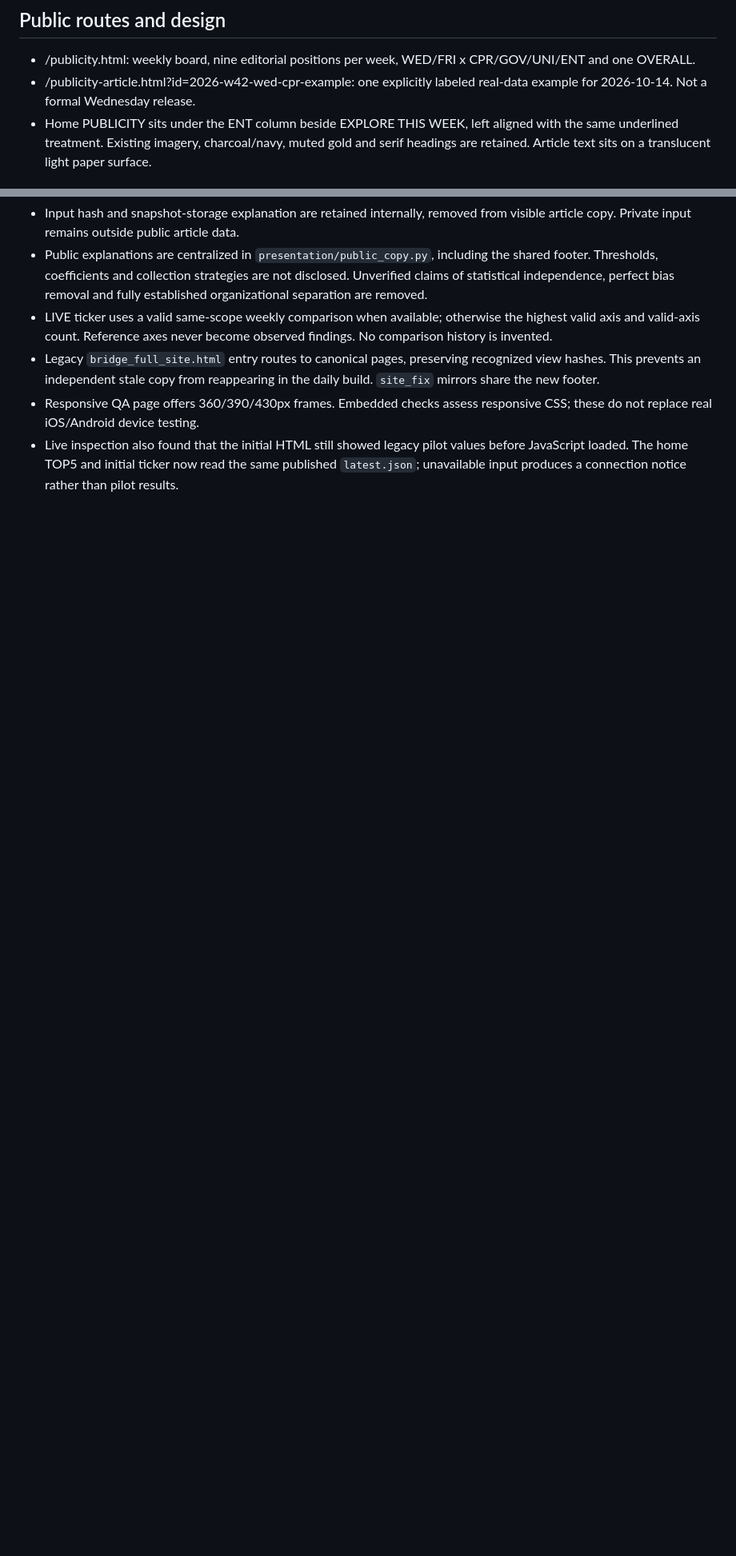
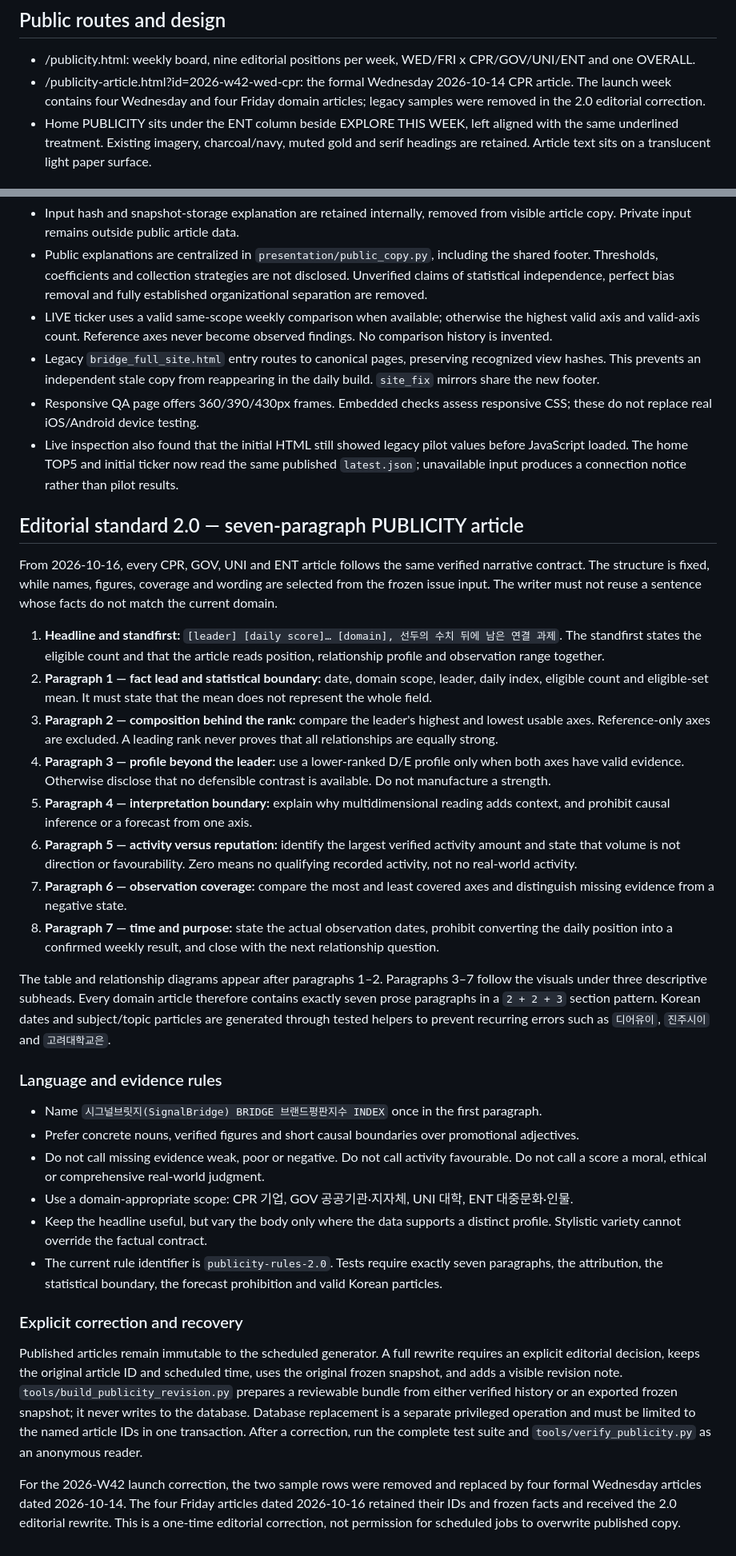
Before and after one commit to thefruitgrove/bridgebrand, a Markdown page: docs/PUBLICITY_OPERATIONS.md, 2 parts joined by grey strips. Shown at 80% size. Drawn GitHub-style; blank space fills up the shorter version.

Commit message:
fix: apply PUBLICITY editorial standard 2.0 to docs/PUBLICITY_OPERATIONS.md

```diff
--- a/docs/PUBLICITY_OPERATIONS.md
+++ b/docs/PUBLICITY_OPERATIONS.md
@@ -5,7 +5,7 @@ Launch: Friday 2026-10-16, 12:00 Asia/Seoul. First overall: Monday 2026-10-19, 1
 ## Public routes and design
 
 - /publicity.html: weekly board, nine editorial positions per week, WED/FRI x CPR/GOV/UNI/ENT and one OVERALL.
-- /publicity-article.html?id=2026-w42-wed-cpr-example: one explicitly labeled real-data example for 2026-10-14. Not a formal Wednesday release.
+- /publicity-article.html?id=2026-w42-wed-cpr: the formal Wednesday 2026-10-14 CPR article. The launch week contains four Wednesday and four Friday domain articles; legacy samples were removed in the 2.0 editorial correction.
 - Home PUBLICITY sits under the ENT column beside EXPLORE THIS WEEK, left aligned with the same underlined treatment. Existing imagery, charcoal/navy, muted gold and serif headings are retained. Article text sits on a translucent light paper surface.
 
 ## Automatic preparation and noon publication
@@ -57,3 +57,33 @@ Deployment acceptance: sample visible, future article probe invisible and remove
 - Legacy `bridge_full_site.html` entry routes to canonical pages, preserving recognized view hashes. This prevents an independent stale copy from reappearing in the daily build. `site_fix` mirrors share the new footer.
 - Responsive QA page offers 360/390/430px frames. Embedded checks assess responsive CSS; these do not replace real iOS/Android device testing.
 - Live inspection also found that the initial HTML still showed legacy pilot values before JavaScript loaded. The home TOP5 and initial ticker now read the same published `latest.json`; unavailable input produces a connection notice rather than pilot results.
+
+## Editorial standard 2.0 — seven-paragraph PUBLICITY article
+
+From 2026-10-16, every CPR, GOV, UNI and ENT article follows the same verified narrative contract. The structure is fixed, while names, figures, coverage and wording are selected from the frozen issue input. The writer must not reuse a sentence whose facts do not match the current domain.
+
+1. **Headline and standfirst:** `[leader] [daily score]… [domain], 선두의 수치 뒤에 남은 연결 과제`. The standfirst states the eligible count and that the article reads position, relationship profile and observation range together.
+2. **Paragraph 1 — fact lead and statistical boundary:** date, domain scope, leader, daily index, eligible count and eligible-set mean. It must state that the mean does not represent the whole field.
+3. **Paragraph 2 — composition behind the rank:** compare the leader's highest and lowest usable axes. Reference-only axes are excluded. A leading rank never proves that all relationships are equally strong.
+4. **Paragraph 3 — profile beyond the leader:** use a lower-ranked D/E profile only when both axes have valid evidence. Otherwise disclose that no defensible contrast is available. Do not manufacture a strength.
+5. **Paragraph 4 — interpretation boundary:** explain why multidimensional reading adds context, and prohibit causal inference or a forecast from one axis.
+6. **Paragraph 5 — activity versus reputation:** identify the largest verified activity amount and state that volume is not direction or favourability. Zero means no qualifying recorded activity, not no real-world activity.
+7. **Paragraph 6 — observation coverage:** compare the most and least covered axes and distinguish missing evidence from a negative state.
+8. **Paragraph 7 — time and purpose:** state the actual observation dates, prohibit converting the daily position into a confirmed weekly result, and close with the next relationship question.
+
+The table and relationship diagrams appear after paragraphs 1–2. Paragraphs 3–7 follow the visuals under three descriptive subheads. Every domain article therefore contains exactly seven prose paragraphs in a `2 + 2 + 3` section pattern. Korean dates and subject/topic particles are generated through tested helpers to prevent recurring errors such as `디어유이`, `진주시이` and `고려대학교은`.
+
+### Language and evidence rules
+
+- Name `시그널브릿지(SignalBridge) BRIDGE 브랜드평판지수 INDEX` once in the first paragraph.
+- Prefer concrete nouns, verified figures and short causal boundaries over promotional adjectives.
+- Do not call missing evidence weak, poor or negative. Do not call activity favourable. Do not call a score a moral, ethical or comprehensive real-world judgment.
+- Use a domain-appropriate scope: CPR 기업, GOV 공공기관·지자체, UNI 대학, ENT 대중문화·인물.
+- Keep the headline useful, but vary the body only where the data supports a distinct profile. Stylistic variety cannot override the factual contract.
+- The current rule identifier is `publicity-rules-2.0`. Tests require exactly seven paragraphs, the attribution, the statistical boundary, the forecast prohibition and valid Korean particles.
+
+### Explicit correction and recovery
+
+Published articles remain immutable to the scheduled generator. A full rewrite requires an explicit editorial decision, keeps the original article ID and scheduled time, uses the original frozen snapshot, and adds a visible revision note. `tools/build_publicity_revision.py` prepares a reviewable bundle from either verified history or an exported frozen snapshot; it never writes to the database. Database replacement is a separate privileged operation and must be limited to the named article IDs in one transaction. After a correction, run the complete test suite and `tools/verify_publicity.py` as an anonymous reader.
+
+For the 2026-W42 launch correction, the two sample rows were removed and replaced by four formal Wednesday articles dated 2026-10-14. The four Friday articles dated 2026-10-16 retained their IDs and frozen facts and received the 2.0 editorial rewrite. This is a one-time editorial correction, not permission for scheduled jobs to overwrite published copy.
```
Also changed, not shown: other parts of docs/PUBLICITY_OPERATIONS.md (+1 -1 lines).
